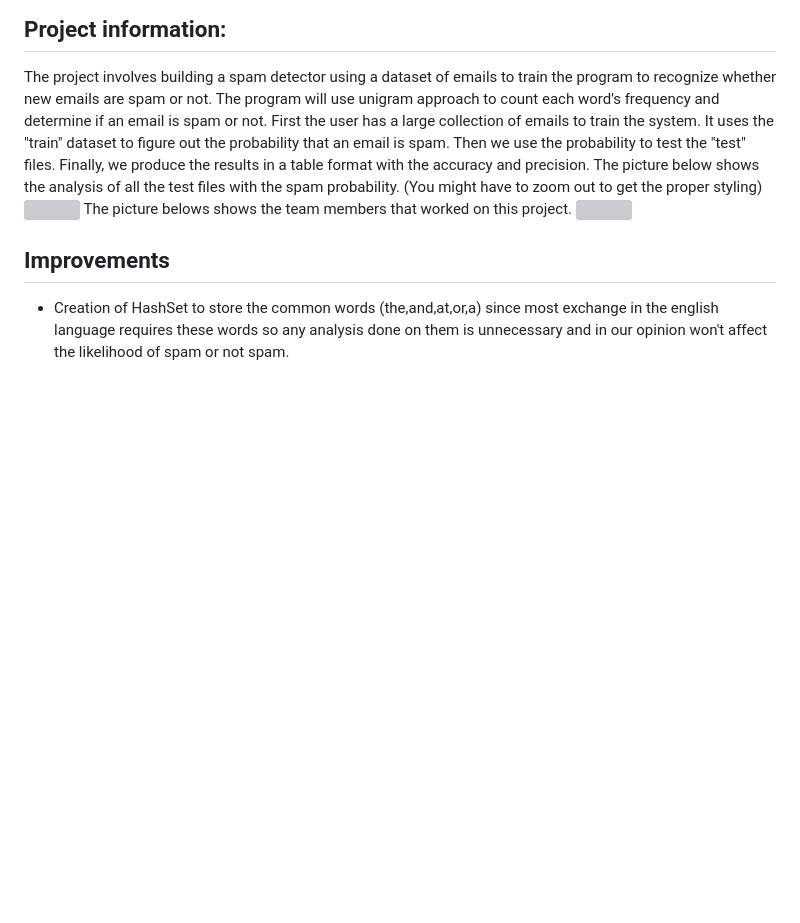
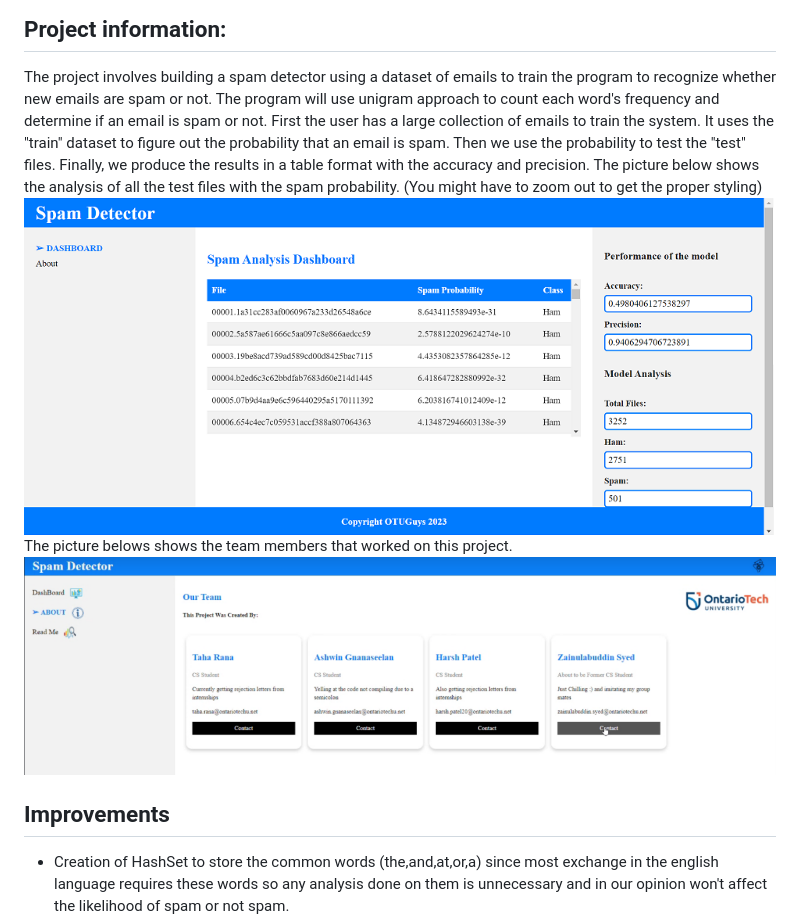
Before and after one commit to ahatanar/Na-ve-Bayes-Spam-Detector, a Markdown page: README.md, the part around the change. Rendered like a GitHub page; blank space fills up the shorter version; grey boxes are pictures that could not be loaded.

```diff
--- a/README.md
+++ b/README.md
@@ -13,9 +13,9 @@ dataset to figure out the probability that an email is spam. Then we use the pro
 the "test" files.  Finally, we produce the results in a table format with the accuracy and precision.
 The picture below shows the analysis of all the test files with the spam probability.
 (You might have to zoom out to get the proper styling)
-![](img/image1.png)
+![](static/image1.png)
 The picture belows shows the team members that worked on this project.
-![](img/image2.png)
+![](static/image2.png)
 
 ## Improvements
 * Creation of  HashSet to store the common words (the,and,at,or,a) since most exchange in the english language requires these words so any analysis done on them is
```
